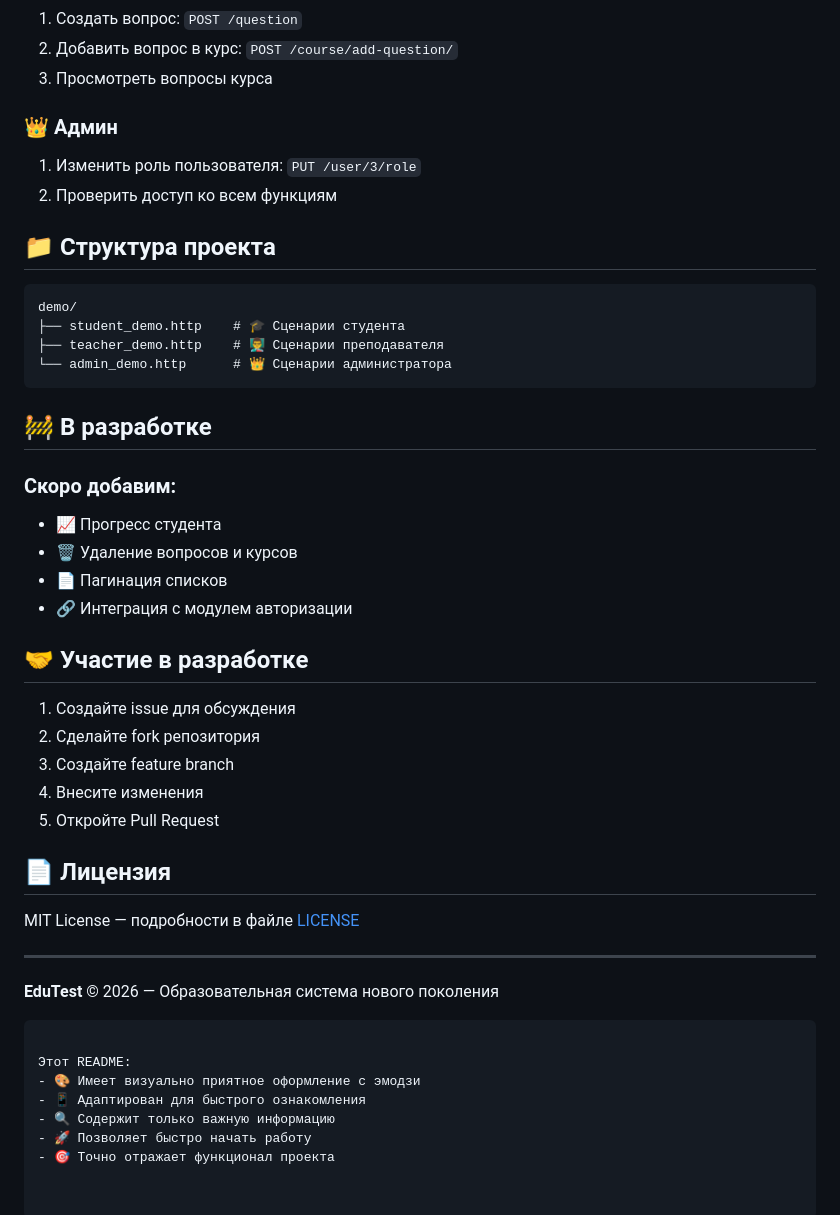
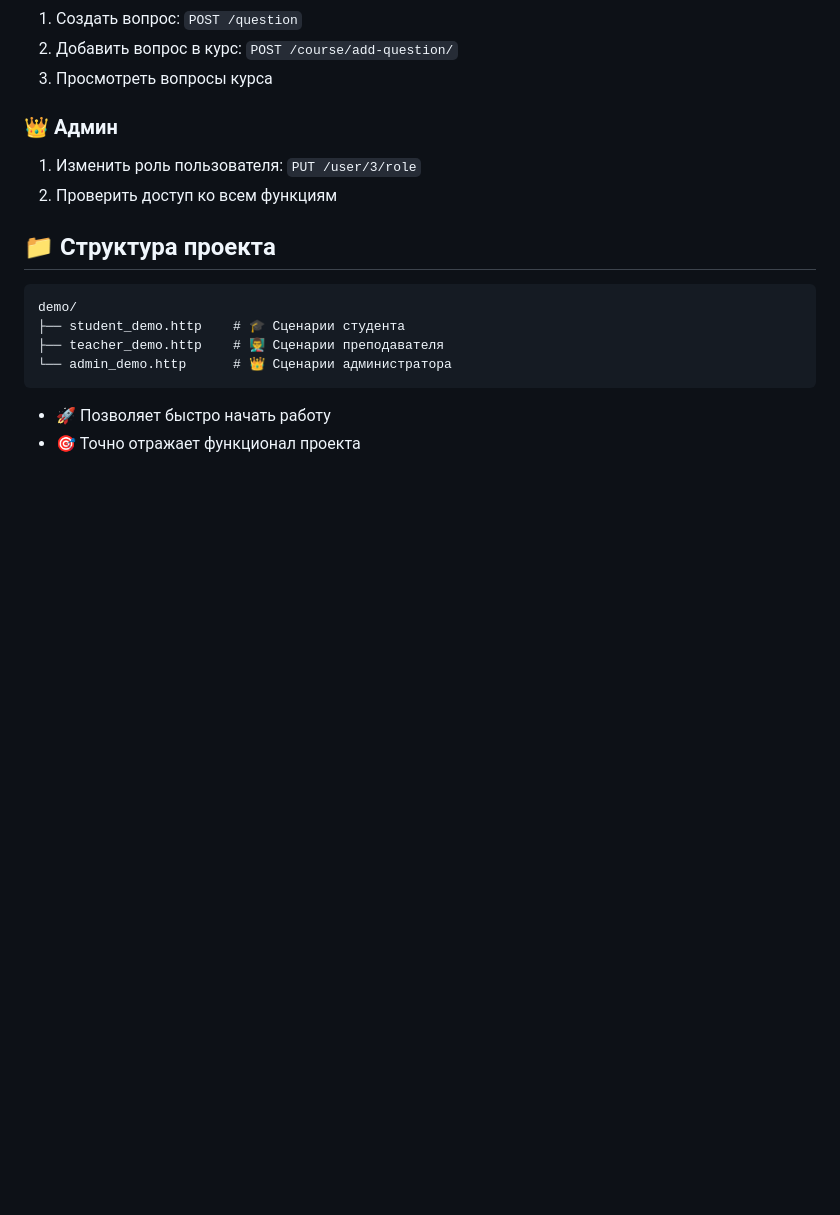
Before and after one commit to INTICH082/group_project, a Markdown page: README.md, the part around one of its changes. Drawn GitHub-style; blank space fills up the shorter version.

````diff
--- a/README.md
+++ b/README.md
@@ -167,34 +83,6 @@ demo/
 └── admin_demo.http      # 👑 Сценарии администратора
 ```
 
-## 🚧 В разработке
 
-### Скоро добавим:
-- 📈 Прогресс студента
-- 🗑️ Удаление вопросов и курсов
-- 📄 Пагинация списков
-- 🔗 Интеграция с модулем авторизации
-
-## 🤝 Участие в разработке
-
-1. Создайте issue для обсуждения
-2. Сделайте fork репозитория
-3. Создайте feature branch
-4. Внесите изменения
-5. Откройте Pull Request
-
-## 📄 Лицензия
-
-MIT License — подробности в файле [LICENSE](LICENSE)
-
----
-
-**EduTest** © 2026 — Образовательная система нового поколения
-```
-
-Этот README:
-- 🎨 Имеет визуально приятное оформление с эмодзи
-- 📱 Адаптирован для быстрого ознакомления
-- 🔍 Содержит только важную информацию
 - 🚀 Позволяет быстро начать работу
 - 🎯 Точно отражает функционал проекта
````
Also changed, not shown: other parts of README.md (+3 -87 lines).
